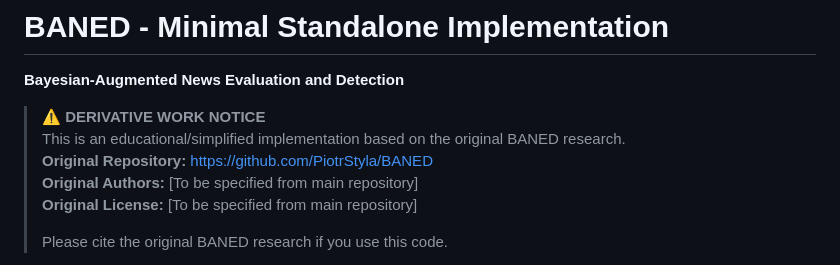
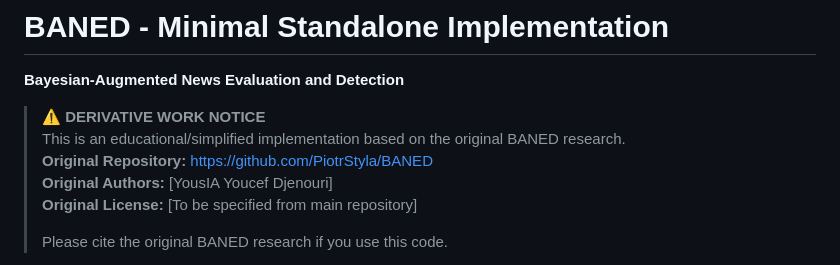
Before and after one commit to PiotrStyla/BANED, a Markdown page: README.md, the part around the change. Rendered like a GitHub page.

Commit message:
Update original authors in README.md

```diff
--- a/README.md
+++ b/README.md
@@ -5,7 +5,7 @@
 > **⚠️ DERIVATIVE WORK NOTICE**
 > This is an educational/simplified implementation based on the original BANED research.
 > **Original Repository:** https://github.com/PiotrStyla/BANED
-> **Original Authors:** [To be specified from main repository]
+> **Original Authors:** [YousIA Youcef Djenouri]
 > **Original License:** [To be specified from main repository]
 >
 > Please cite the original BANED research if you use this code.
```
